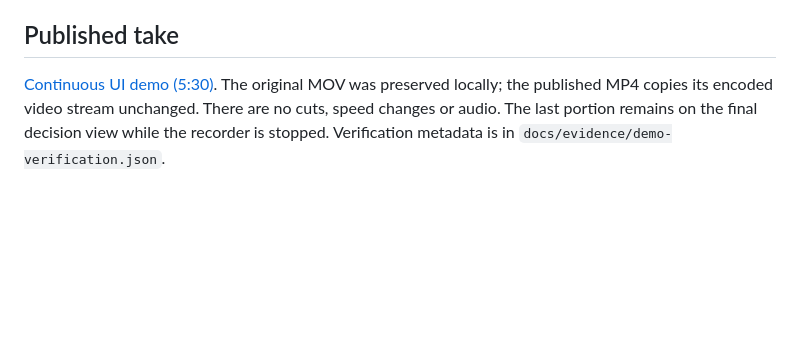
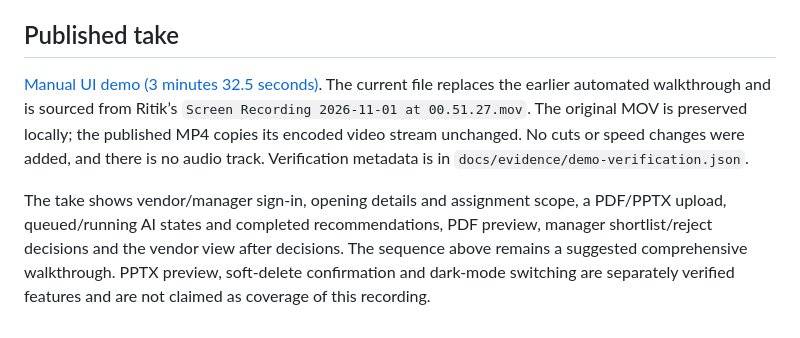
Before and after one commit to Ritik0712-ai/zelosify-contract-hiring, a Markdown page: docs/DEMO_WALKTHROUGH.md, the part around the change. GitHub-like rendering; blank space fills up the shorter version.

```diff
--- a/docs/DEMO_WALKTHROUGH.md
+++ b/docs/DEMO_WALKTHROUGH.md
@@ -18,4 +18,6 @@ Demo logins: `vendor.demo` and `manager.demo`. Their generated password is in th
 
 ## Published take
 
-[Continuous UI demo (5:30)](https://github.com/Ritik0712-ai/zelosify-contract-hiring/releases/tag/demo-v1). The original MOV was preserved locally; the published MP4 copies its encoded video stream unchanged. There are no cuts, speed changes or audio. The last portion remains on the final decision view while the recorder is stopped. Verification metadata is in `docs/evidence/demo-verification.json`.
+[Manual UI demo (3 minutes 32.5 seconds)](https://github.com/Ritik0712-ai/zelosify-contract-hiring/releases/tag/demo-v1). The current file replaces the earlier automated walkthrough and is sourced from Ritik’s `Screen Recording 2026-11-01 at 00.51.27.mov`. The original MOV is preserved locally; the published MP4 copies its encoded video stream unchanged. No cuts or speed changes were added, and there is no audio track. Verification metadata is in `docs/evidence/demo-verification.json`.
+
+The take shows vendor/manager sign-in, opening details and assignment scope, a PDF/PPTX upload, queued/running AI states and completed recommendations, PDF preview, manager shortlist/reject decisions and the vendor view after decisions. The sequence above remains a suggested comprehensive walkthrough. PPTX preview, soft-delete confirmation and dark-mode switching are separately verified features and are not claimed as coverage of this recording.
```
Also changed, not shown: README.md (+2 -2 lines), docs/STEP_FOUR.md (+6 -2 lines), docs/images/final-manager-decisions.png, 1 other file.
